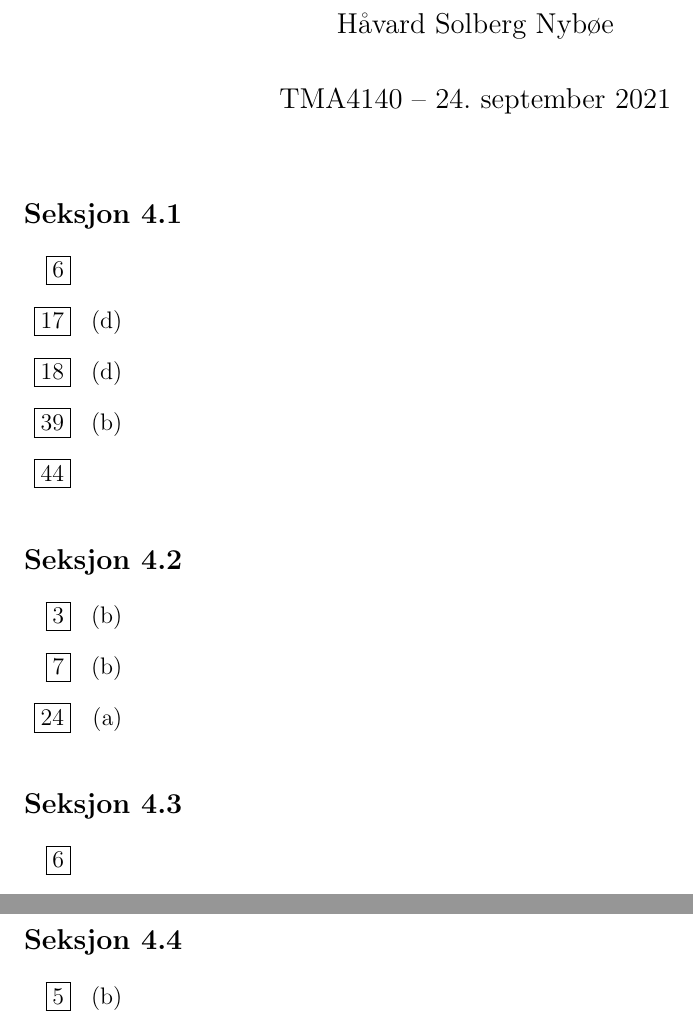
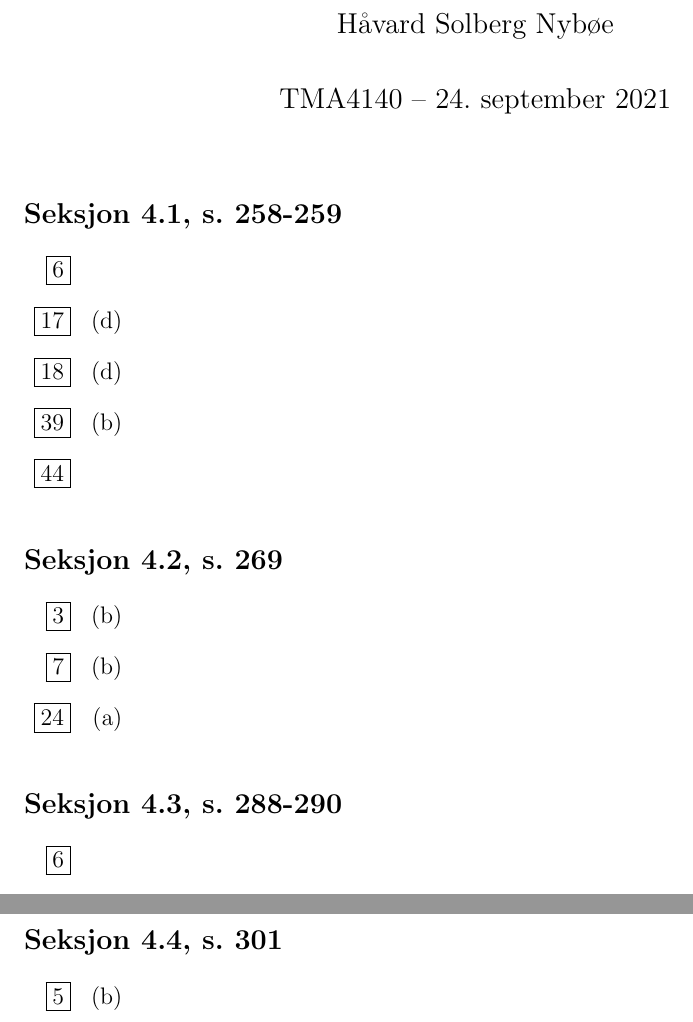
Before and after one commit to havardnyboe/emner-ntnu, a LaTeX document (TMA4140-DiskMat/øving4/oving4.tex): two parts of pages 1 and 2 of 2, joined at a grey line, cut so that both start at the same text. Compiled offline with pdfLaTeX.

Commit message:
øving 4

```diff
--- a/TMA4140-DiskMat/øving4/oving4.tex
+++ b/TMA4140-DiskMat/øving4/oving4.tex
@@ -29,7 +29,7 @@
 \maketitle
 % \tableofcontents % INNHOLDSFORTEGNELSE
 
-\subsection*{Seksjon 4.1}
+\subsection*{Seksjon 4.1, s. 258-259}
 \begin{enumerate}
     \item [\boxed{6}]
     \item [\boxed{17}]
@@ -47,7 +47,7 @@
     \item [\boxed{44}]
 \end{enumerate}
 
-\subsection*{Seksjon 4.2}
+\subsection*{Seksjon 4.2, s. 269}
 \begin{enumerate}
     \item [\boxed{3}]
           \begin{enumerate}
@@ -63,7 +63,7 @@
           \end{enumerate}
 \end{enumerate}
 
-\subsection*{Seksjon 4.3}
+\subsection*{Seksjon 4.3, s. 288-290}
 \begin{enumerate}
     \item [\boxed{6}]
     \item [\boxed{12}]
@@ -79,7 +79,7 @@
     \item [\boxed{49}]
 \end{enumerate}
 
-\subsection*{Seksjon 4.4}
+\subsection*{Seksjon 4.4, s. 301}
 \begin{enumerate}
     \item [\boxed{5}]
           \begin{enumerate}
```
Also changed, not shown: TMA4140-DiskMat/øving4/oving4.pdf.
